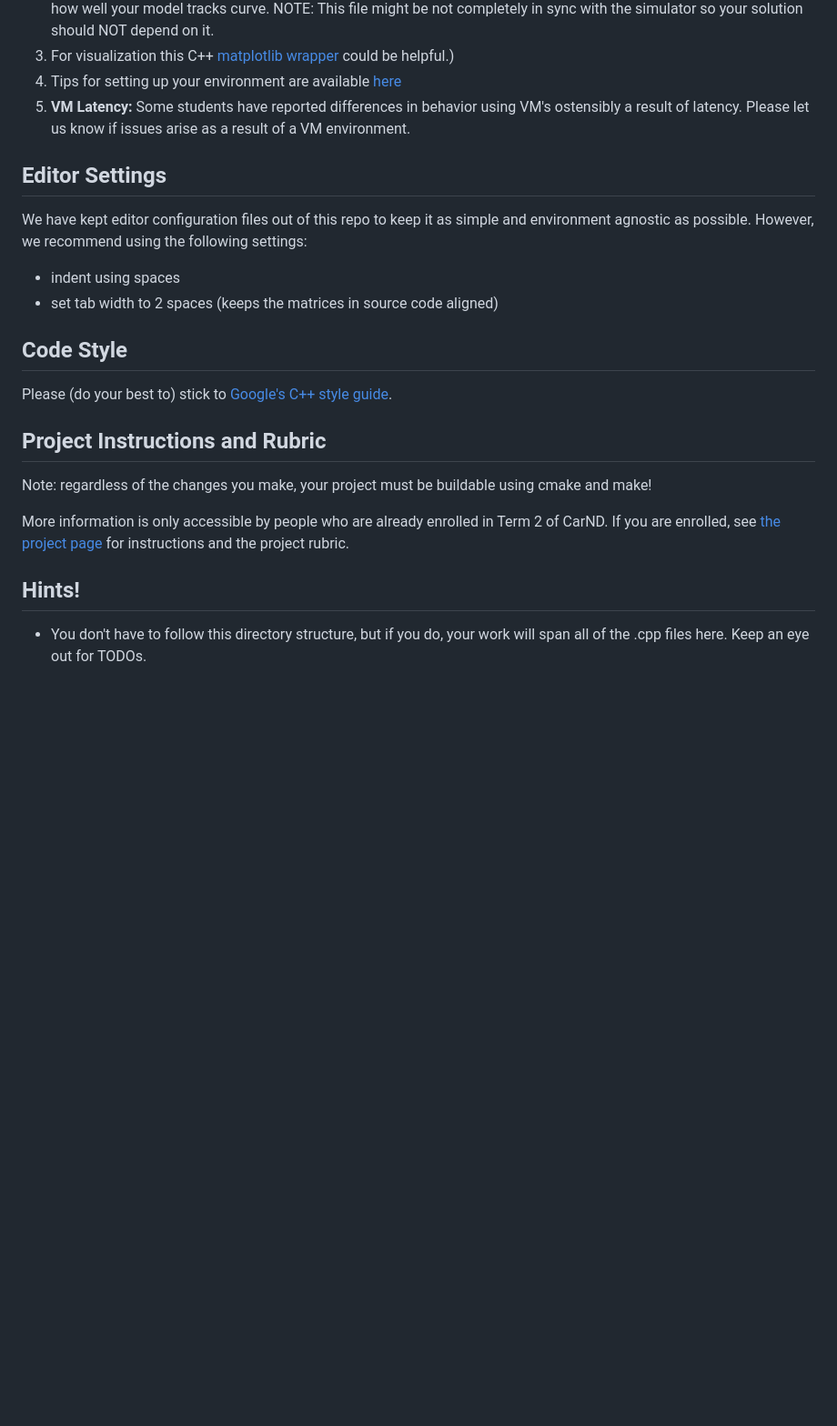
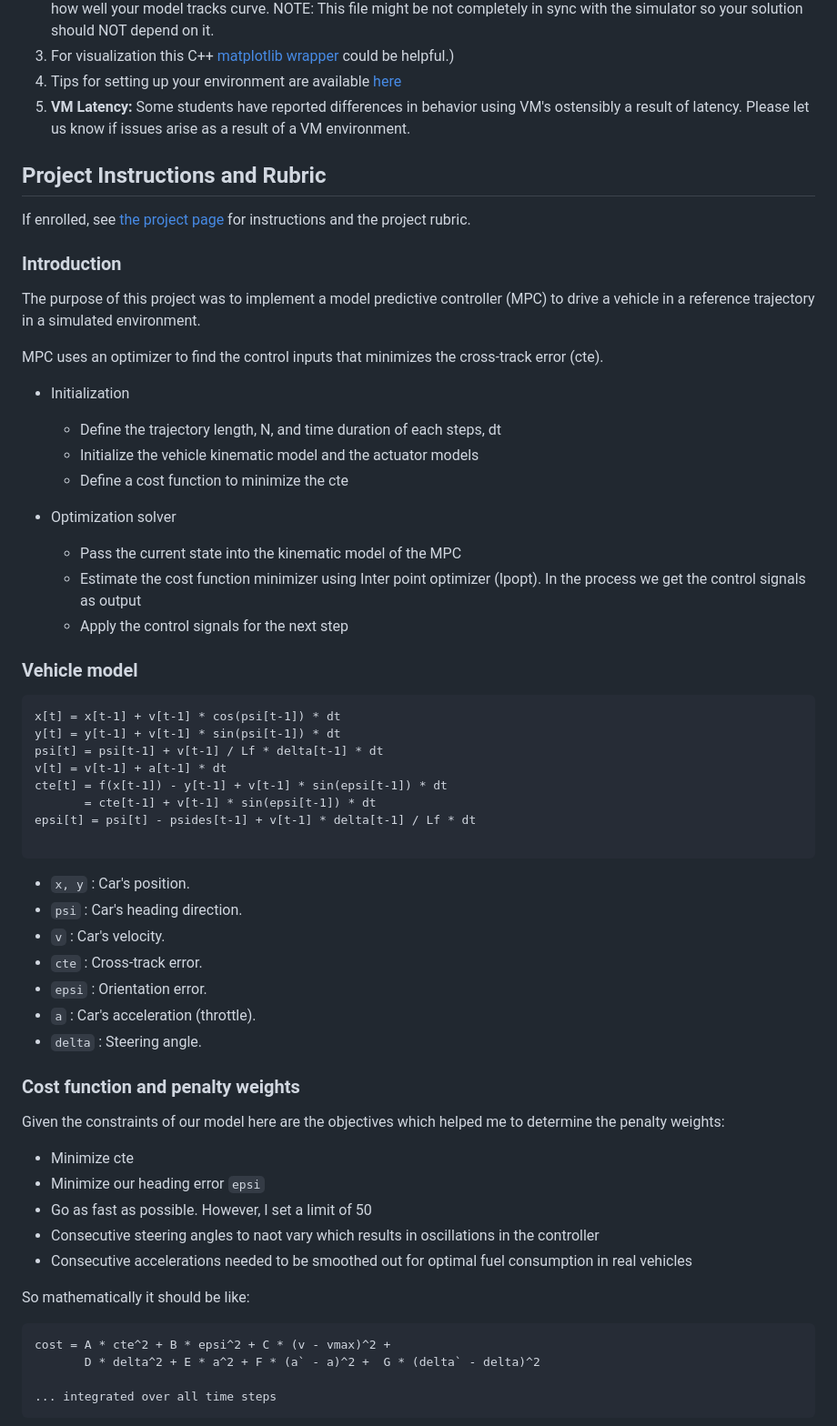
Before and after one commit to mrsandipandas/Udacity_MPC-P5, a Markdown page: README.md, the part around the change printed below. Shown: that part at 91% size. Drawn GitHub-style; blank space fills up the shorter version.

Commit message:
MPC description with elaboration of the rubric points

````diff
--- a/README.md
+++ b/README.md
@@ -56,29 +78,64 @@ is the vehicle offset of a straight line (reference). If the MPC implementation
 4.  Tips for setting up your environment are available [here](https://classroom.udacity.com/nanodegrees/nd013/parts/40f38239-66b6-46ec-ae68-03afd8a601c8/modules/0949fca6-b379-42af-a919-ee50aa304e6a/lessons/f758c44c-5e40-4e01-93b5-1a82aa4e044f/concepts/23d376c7-0195-4276-bdf0-e02f1f3c665d)
 5. **VM Latency:** Some students have reported differences in behavior using VM's ostensibly a result of latency.  Please let us know if issues arise as a result of a VM environment.
 
-## Editor Settings
-
-We have kept editor configuration files out of this repo to
-keep it as simple and environment agnostic as possible. However, we recommend
-using the following settings:
-
-* indent using spaces
-* set tab width to 2 spaces (keeps the matrices in source code aligned)
-
-## Code Style
-
-Please (do your best to) stick to [Google's C++ style guide](https://google.github.io/styleguide/cppguide.html).
 
 ## Project Instructions and Rubric
 
-Note: regardless of the changes you make, your project must be buildable using
-cmake and make!
+If enrolled, see [the project page](https://classroom.udacity.com/nanodegrees/nd013/parts/40f38239-66b6-46ec-ae68-03afd8a601c8/modules/f1820894-8322-4bb3-81aa-b26b3c6dcbaf/lessons/b1ff3be0-c904-438e-aad3-2b5379f0e0c3/concepts/1a2255a0-e23c-44cf-8d41-39b8a3c8264a) for instructions and the project rubric.
 
-More information is only accessible by people who are already enrolled in Term 2
-of CarND. If you are enrolled, see [the project page](https://classroom.udacity.com/nanodegrees/nd013/parts/40f38239-66b6-46ec-ae68-03afd8a601c8/modules/f1820894-8322-4bb3-81aa-b26b3c6dcbaf/lessons/b1ff3be0-c904-438e-aad3-2b5379f0e0c3/concepts/1a2255a0-e23c-44cf-8d41-39b8a3c8264a)
-for instructions and the project rubric.
+### Introduction
 
-## Hints!
+The purpose of this project was to implement a model predictive controller (MPC) to drive a vehicle in a reference trajectory in a simulated environment.
 
-* You don't have to follow this directory structure, but if you do, your work
-  will span all of the .cpp files here. Keep an eye out for TODOs.
+MPC uses an optimizer to find the control inputs that minimizes the cross-track error (cte).
+
+* Initialization
+  * Define the trajectory length, N, and time duration of each steps, dt
+  * Initialize the vehicle kinematic model and the actuator models
+  * Define a cost function to minimize the cte
+
+* Optimization solver
+  * Pass the current state into the kinematic model of the MPC
+  * Estimate the cost function minimizer using Inter point optimizer (Ipopt). In the process we get the control signals as output
+  * Apply the control signals for the next step
+
+### Vehicle model
+
+```
+x[t] = x[t-1] + v[t-1] * cos(psi[t-1]) * dt
+y[t] = y[t-1] + v[t-1] * sin(psi[t-1]) * dt
+psi[t] = psi[t-1] + v[t-1] / Lf * delta[t-1] * dt
+v[t] = v[t-1] + a[t-1] * dt
+cte[t] = f(x[t-1]) - y[t-1] + v[t-1] * sin(epsi[t-1]) * dt
+       = cte[t-1] + v[t-1] * sin(epsi[t-1]) * dt
+epsi[t] = psi[t] - psides[t-1] + v[t-1] * delta[t-1] / Lf * dt
+
+```
+
+* `x, y` : Car's position.
+* `psi` : Car's heading direction.
+* `v` : Car's velocity.
+* `cte` : Cross-track error.
+* `epsi` : Orientation error.
+* `a` : Car's acceleration (throttle).
+* `delta` : Steering angle.
+
+### Cost function and penalty weights
+
+Given the constraints of our model here are the objectives which helped me to determine the penalty weights:
+
+- Minimize cte
+- Minimize our heading error `epsi`
+- Go as fast as possible. However, I set a limit of 50
+- Consecutive steering angles to naot vary which results in oscillations in the controller
+- Consecutive accelerations needed to be smoothed out for optimal fuel consumption in real vehicles
+
+So mathematically it should be like:
+
+```
+cost = A * cte^2 + B * epsi^2 + C * (v - vmax)^2 +
+       D * delta^2 + E * a^2 + F * (a` - a)^2 +  G * (delta` - delta)^2
+
+... integrated over all time steps
+```
+
````
Also changed, not shown: other parts of README.md (+116 -30 lines), images/Jerky_MPC.png (added), images/Smoother_MPC.png (added).
